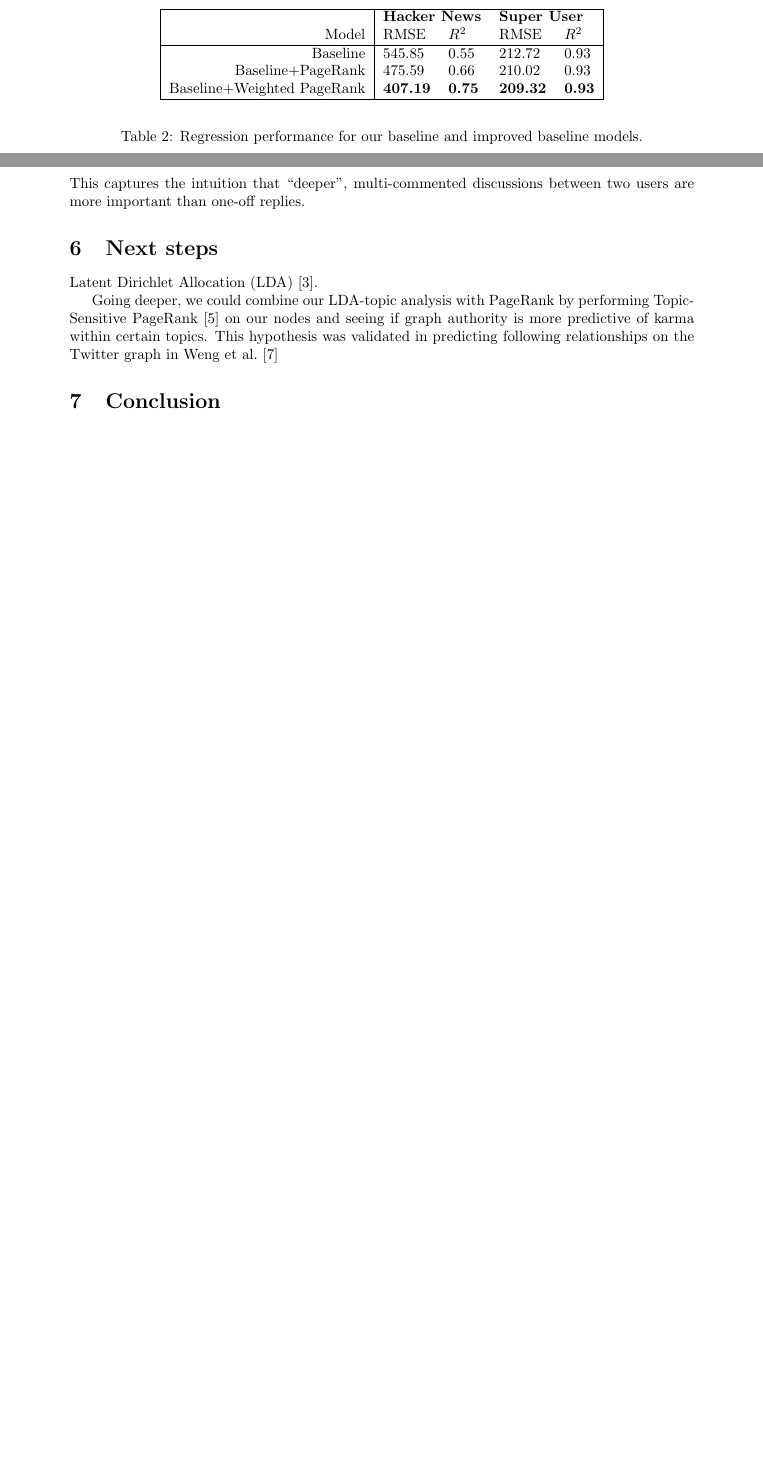
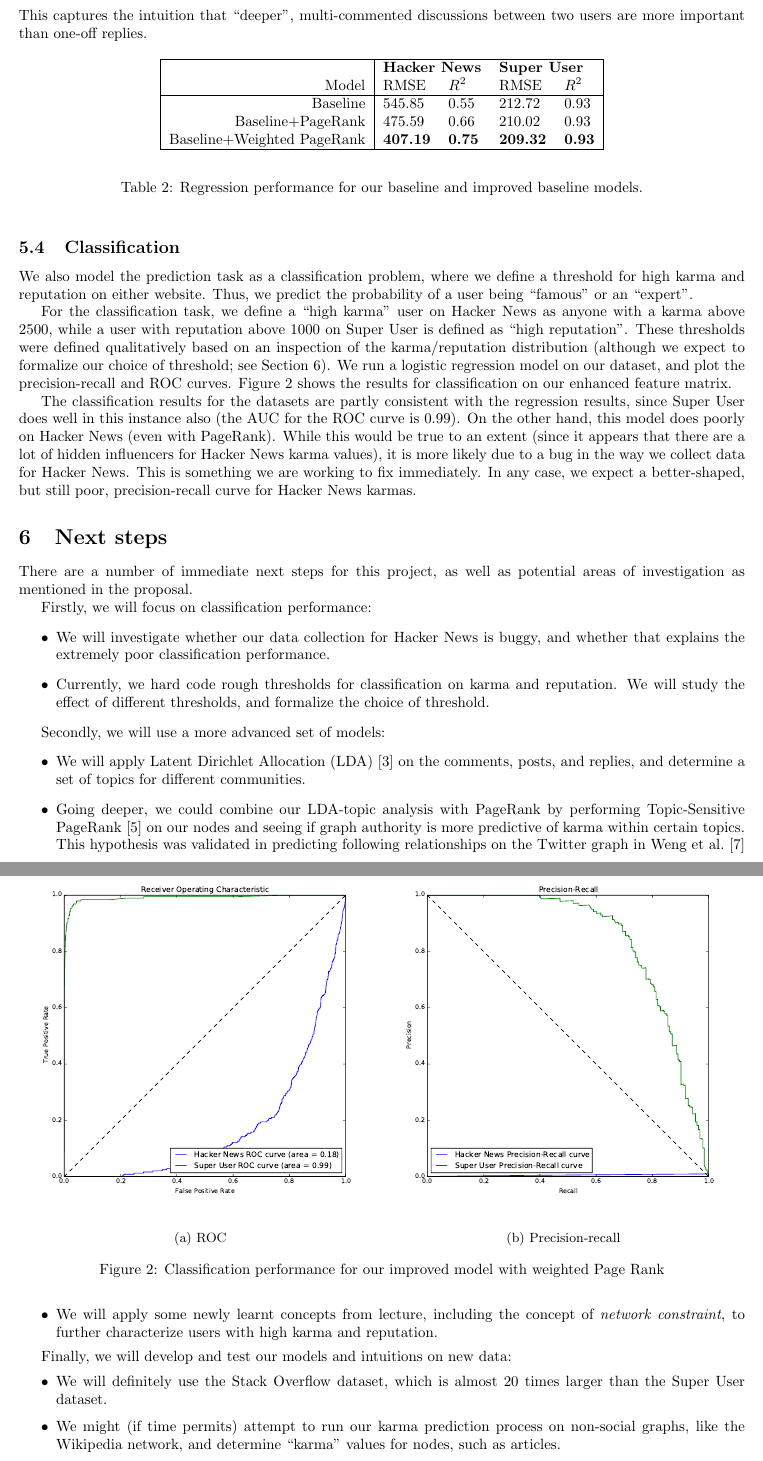
Before and after one commit to turtlesoupy/karma-prediction-cs224w, a LaTeX document (reports/milestone/milestone.tex): two parts of pages 3 and 4 of 4 before the commit and two parts of pages 4 and 5 of 5 after it, joined at a grey line, cut so that both start at the same text, the shorter picture padded with empty space. Compiled offline with pdfLaTeX.

Commit message:
Add detailed sections on regression and classification

```diff
--- a/reports/milestone/milestone.tex
+++ b/reports/milestone/milestone.tex
@@ -7,7 +7,7 @@
 \usepackage[numbers]{natbib}
 \usepackage{graphicx}
 \usepackage{subcaption}
-\newgeometry{margin=3.40cm}
+\newgeometry{margin=2.20cm}
 
 \graphicspath{{../figures/}}
 
@@ -186 +191,0 @@ Largest WCC Fraction & 63\% & 46\% \\
-\label{sec:baseline}
@@ -187,3 +235,5 @@ Largest WCC Fraction & 63\% & 46\% \\
+This captures the intuition that ``deeper'', multi-commented discussions
+between two users are more important than one-off replies.
 
 \begin{table}[h]
 \begin{center}
@@ -216,19 +256,85 @@ replies}\ i \rightarrow k}
-This captures the intuition that ``deeper'', multi-commented discussions
-between two users are more important than one-off replies.
+\subsection{Classification}
+
+We also model the prediction task as a classification problem, where we define a
+threshold for high karma and reputation on either website. Thus, we predict the
+probability of a user being ``famous'' or an ``expert''.
+
+For the classification task, we define a ``high karma'' user on Hacker News as
+anyone with a karma above 2500, while a user with reputation above 1000 on Super
+User is defined as ``high reputation''. These thresholds were defined
+qualitatively based on an inspection of the karma/reputation distribution
+(although we expect to formalize our choice of threshold; see
+Section~\ref{sec:next-steps}). We run a logistic regression model on our dataset,
+and plot the precision-recall and ROC curves. Figure~\ref{fig:classification}
+shows the results for classification on our enhanced feature matrix.
+
+The classification results for the datasets are partly consistent with the
+regression results, since Super User does well in this instance also (the AUC
+for the ROC curve is 0.99). On the other hand, this model does poorly on Hacker
+News (even with PageRank). While this would be true to an extent (since it
+appears that there are a lot of hidden influencers for Hacker News karma
+values), it is more likely due to a bug in the way we collect data for Hacker
+News. This is something we are working to fix immediately. In any case, we
+expect a better-shaped, but still poor, precision-recall curve for Hacker News
+karmas.
+
+\begin{figure}[h]
+\centering
+\begin{subfigure}{0.5\textwidth}
+\centering
+\includegraphics[width=\linewidth]{classification_roc}
+\caption{ROC}
+\label{fig:roc}
+\end{subfigure}%
+\begin{subfigure}{0.5\textwidth}
+\centering
+\includegraphics[width=\linewidth]{classification_pr_curve}
+\caption{Precision-recall}
+\label{fig:pr-curve}
+\end{subfigure}
+\caption{Classification performance for our improved model with weighted Page
+Rank}
+\label{fig:classification}
+\end{figure}
 
 \section{Next steps}
-% Milind zone - cite LDA?
-Latent Dirichlet Allocation (LDA) \citep{blei2003latent}.
+\label{sec:next-steps}
 
-Going deeper, we could combine our
-LDA-topic analysis with PageRank by performing Topic-Sensitive PageRank
-\citep{haveliwala2002topic} on our nodes and seeing if graph authority is more
-predictive of karma within certain topics. This hypothesis was validated in
-predicting following relationships on the Twitter graph in
-\citet{weng2010twitterrank}
+There are a number of immediate next steps for this project, as well as
+potential areas of investigation as mentioned in the proposal.
 
-\section{Conclusion}
-% Milind zone
+Firstly, we will focus on classification performance:
+\begin{itemize}
+  \item We will investigate whether our data collection for Hacker News is buggy,
+    and whether that explains the extremely poor classification performance.
+  \item Currently, we hard code rough thresholds for classification on karma and
+    reputation. We will study the effect of different thresholds, and formalize
+    the choice of threshold.
+\end{itemize}
+
+Secondly, we will use a more advanced set of models:
+\begin{itemize}
+  \item We will apply Latent Dirichlet Allocation (LDA) \citep{blei2003latent}
+    on the comments, posts, and replies, and determine a set of topics for
+    different communities.
+  \item Going deeper, we could combine our LDA-topic analysis with PageRank by
+    performing Topic-Sensitive PageRank \citep{haveliwala2002topic} on our nodes
+    and seeing if graph authority is more predictive of karma within certain
+    topics. This hypothesis was validated in predicting following relationships
+    on the Twitter graph in \citet{weng2010twitterrank}
+  \item We will apply some newly learnt concepts from lecture, including the
+    concept of \emph{network constraint}, to further characterize users with
+    high karma and reputation.
+\end{itemize}
+
+Finally, we will develop and test our models and intuitions on new data:
+\begin {itemize}
+  \item We will definitely use the Stack Overflow dataset, which is almost 20 times larger than the
+    Super User dataset.
+  \item We might (if time permits) attempt to run our karma prediction process
+    on non-social graphs, like the Wikipedia network, and determine ``karma''
+    values for nodes, such as articles.
+\end{itemize}
 
 \bibliographystyle{abbrvnat}
 \bibliography{milestone}
```
Also changed, not shown: reports/milestone/milestone.tex (163 more changed lines).
